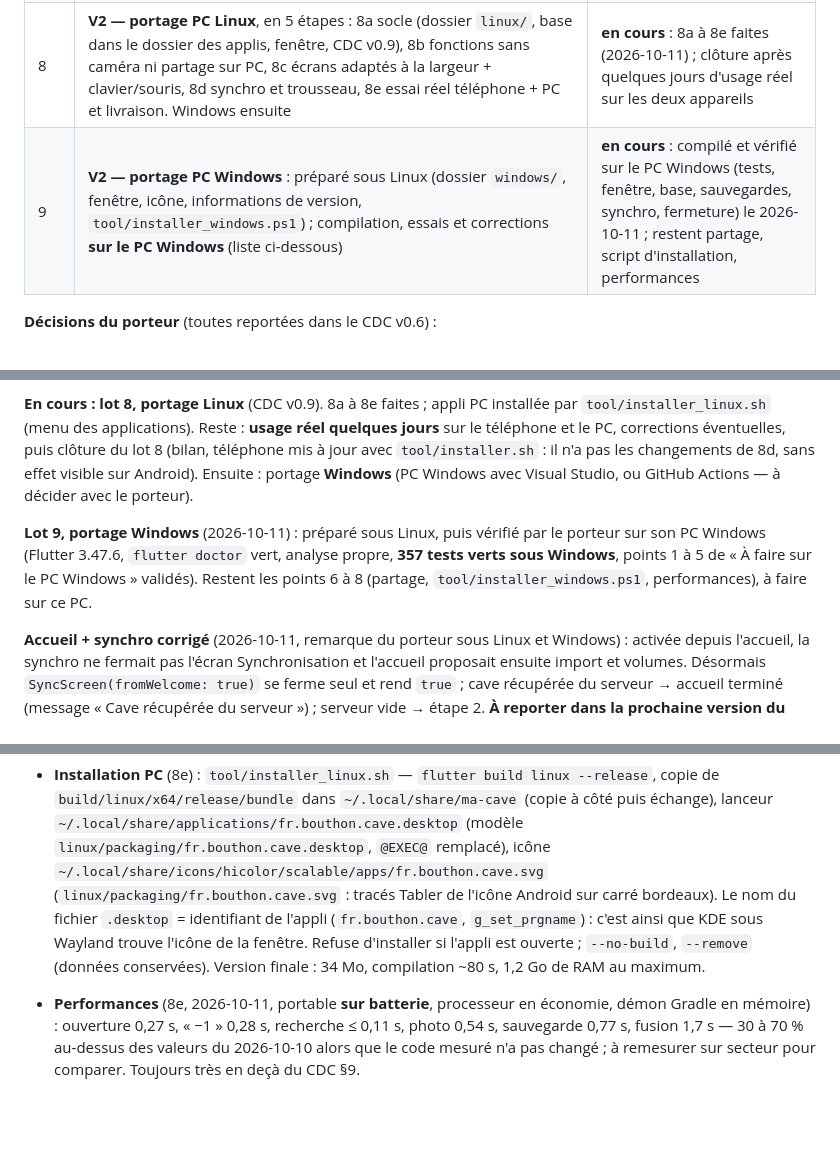
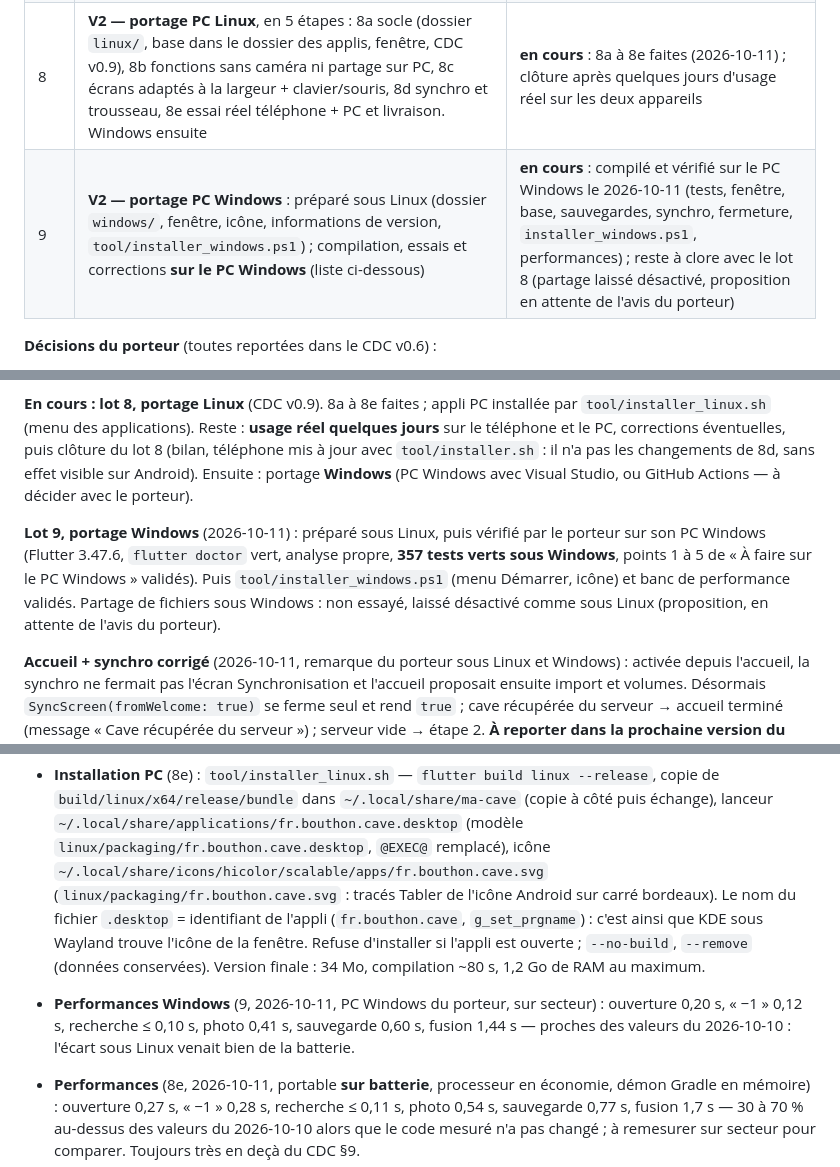
Before and after one commit to Max-horion/MaCave, a Markdown page: CLAUDE.md, 3 parts joined by grey strips. Rendered like a GitHub page; blank space fills up the shorter version.

Commit message:
Journal : installation et performances Windows
Co-Authored-By: Claude Opus 5.5 <noreply@anthropic.com>

```diff
--- a/CLAUDE.md
+++ b/CLAUDE.md
@@ -59,7 +59,7 @@ flutter build apk --release --split-per-abi   # APK seuls, un par architecture (
 | 6 | Premier lancement (3 étapes), écran des paramètres, finitions | **terminé** (Android 10 vérifié le 2026-10-10) |
 | 7 | Lecteur de codes-barres sans ML Kit (bibliothèque libre, piste ZXing), à essayer et approuver par le porteur — **condition pour terminer la V1** (décision du 2026-10-08). Prévu le 2026-10-09 : le porteur testera les deux alternatives libres (Tesseract pour le texte, ce lecteur pour les codes-barres) pendant la saisie de sa cave ; si elles sont validées, on clôt la V1 en appliquant le choix définitif (retrait de ML Kit, exception de `COPYING.md`, CDC) | **terminé** (2026-10-10) : ML Kit retiré, ZXing + Tesseract seuls, vérifiés sur le téléphone, CDC v0.7 |
 | 8 | **V2 — portage PC Linux**, en 5 étapes : 8a socle (dossier `linux/`, base dans le dossier des applis, fenêtre, CDC v0.9), 8b fonctions sans caméra ni partage sur PC, 8c écrans adaptés à la largeur + clavier/souris, 8d synchro et trousseau, 8e essai réel téléphone + PC et livraison. Windows ensuite | **en cours** : 8a à 8e faites (2026-10-11) ; clôture après quelques jours d'usage réel sur les deux appareils |
-| 9 | **V2 — portage PC Windows** : préparé sous Linux (dossier `windows/`, fenêtre, icône, informations de version, `tool/installer_windows.ps1`) ; compilation, essais et corrections **sur le PC Windows** (liste ci-dessous) | **en cours** : compilé et vérifié sur le PC Windows (tests, fenêtre, base, sauvegardes, synchro, fermeture) le 2026-10-11 ; restent partage, script d'installation, performances |
+| 9 | **V2 — portage PC Windows** : préparé sous Linux (dossier `windows/`, fenêtre, icône, informations de version, `tool/installer_windows.ps1`) ; compilation, essais et corrections **sur le PC Windows** (liste ci-dessous) | **en cours** : compilé et vérifié sur le PC Windows le 2026-10-11 (tests, fenêtre, base, sauvegardes, synchro, fermeture, `installer_windows.ps1`, performances) ; reste à clore avec le lot 8 (partage laissé désactivé, proposition en attente de l'avis du porteur) |
 
 **Décisions du porteur** (toutes reportées dans le CDC v0.6) :
 - une fiche incomplète est enregistrée avec le marqueur « à compléter », jamais refusée (2026-10-05) ;
@@ -79,7 +79,7 @@ Les fonctions marquées V2 dans le CDC (emplacements, dates de consommation, pho
 
 **En cours : lot 8, portage Linux** (CDC v0.9). 8a à 8e faites ; appli PC installée par `tool/installer_linux.sh` (menu des applications). Reste : **usage réel quelques jours** sur le téléphone et le PC, corrections éventuelles, puis clôture du lot 8 (bilan, téléphone mis à jour avec `tool/installer.sh` : il n'a pas les changements de 8d, sans effet visible sur Android). Ensuite : portage **Windows** (PC Windows avec Visual Studio, ou GitHub Actions — à décider avec le porteur).
 
-**Lot 9, portage Windows** (2026-10-11) : préparé sous Linux, puis vérifié par le porteur sur son PC Windows (Flutter 3.47.6, `flutter doctor` vert, analyse propre, **357 tests verts sous Windows**, points 1 à 5 de « À faire sur le PC Windows » validés). Restent les points 6 à 8 (partage, `tool/installer_windows.ps1`, performances), à faire sur ce PC.
+**Lot 9, portage Windows** (2026-10-11) : préparé sous Linux, puis vérifié par le porteur sur son PC Windows (Flutter 3.47.6, `flutter doctor` vert, analyse propre, **357 tests verts sous Windows**, points 1 à 5 de « À faire sur le PC Windows » validés). Puis `tool/installer_windows.ps1` (menu Démarrer, icône) et banc de performance validés. Partage de fichiers sous Windows : non essayé, laissé désactivé comme sous Linux (proposition, en attente de l'avis du porteur).
 
 **Accueil + synchro corrigé** (2026-10-11, remarque du porteur sous Linux et Windows) : activée depuis l'accueil, la synchro ne fermait pas l'écran Synchronisation et l'accueil proposait ensuite import et volumes. Désormais `SyncScreen(fromWelcome: true)` se ferme seul et rend `true` ; cave récupérée du serveur → accueil terminé (message « Cave récupérée du serveur ») ; serveur vide → étape 2. **À reporter dans la prochaine version du CDC (§6.8).**
 
@@ -231,6 +231,7 @@ Pièges rencontrés :
 - Textes : « ce téléphone » → « cet appareil » partout (valables sur les deux plateformes, téléphone compris).
 
 - **Installation PC** (8e) : `tool/installer_linux.sh` — `flutter build linux --release`, copie de `build/linux/x64/release/bundle` dans `~/.local/share/ma-cave` (copie à côté puis échange), lanceur `~/.local/share/applications/fr.bouthon.cave.desktop` (modèle `linux/packaging/fr.bouthon.cave.desktop`, `@EXEC@` remplacé), icône `~/.local/share/icons/hicolor/scalable/apps/fr.bouthon.cave.svg` (`linux/packaging/fr.bouthon.cave.svg` : tracés Tabler de l'icône Android sur carré bordeaux). Le nom du fichier `.desktop` = identifiant de l'appli (`fr.bouthon.cave`, `g_set_prgname`) : c'est ainsi que KDE sous Wayland trouve l'icône de la fenêtre. Refuse d'installer si l'appli est ouverte ; `--no-build`, `--remove` (données conservées). Version finale : 34 Mo, compilation ~80 s, 1,2 Go de RAM au maximum.
+- **Performances Windows** (9, 2026-10-11, PC Windows du porteur, sur secteur) : ouverture 0,20 s, « −1 » 0,12 s, recherche ≤ 0,10 s, photo 0,41 s, sauvegarde 0,60 s, fusion 1,44 s — proches des valeurs du 2026-10-10 : l'écart sous Linux venait bien de la batterie.
 - **Performances** (8e, 2026-10-11, portable **sur batterie**, processeur en économie, démon Gradle en mémoire) : ouverture 0,27 s, « −1 » 0,28 s, recherche ≤ 0,11 s, photo 0,54 s, sauvegarde 0,77 s, fusion 1,7 s — 30 à 70 % au-dessus des valeurs du 2026-10-10 alors que le code mesuré n'a pas changé ; à remesurer sur secteur pour comparer. Toujours très en deçà du CDC §9.
 
 Pièges rencontrés :
```
Also changed, not shown: docs/journal.md (+1 -0 lines).
